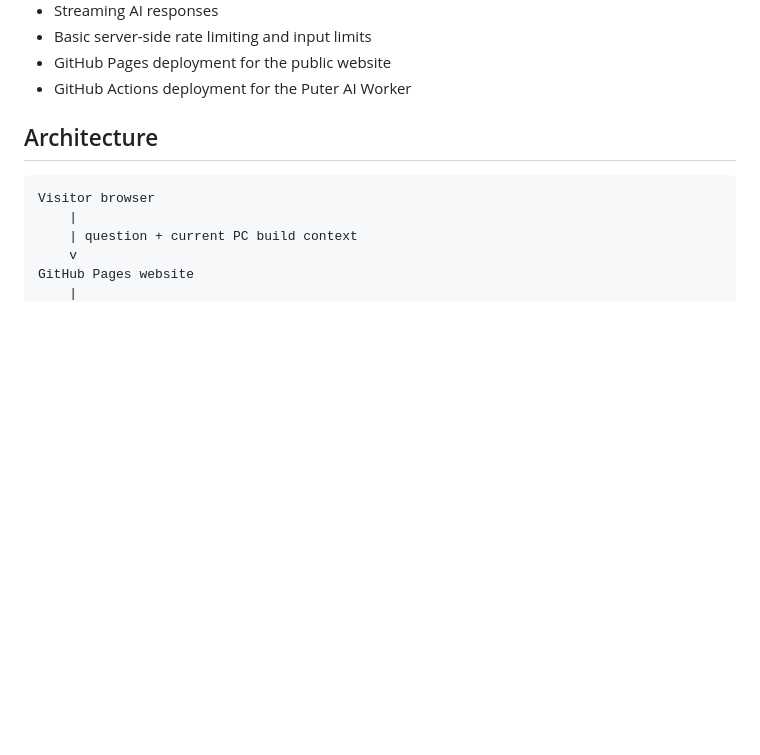
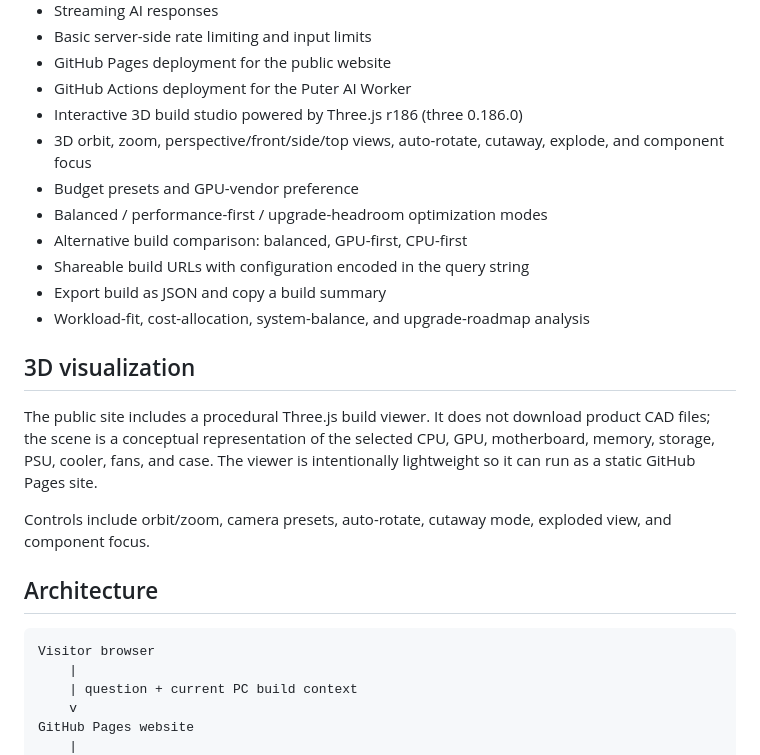
Before and after one commit to sarveshsantoshmhatre/Smart-PC-Builder-System, a Markdown page: README.md, the part around the change. Drawn GitHub-style; blank space fills up the shorter version.

Commit message:
Document expanded builder and 3D studio

```diff
--- a/README.md
+++ b/README.md
@@ -30,6 +30,20 @@ Many users struggle to choose compatible PC components that maximize performance
 - Basic server-side rate limiting and input limits
 - GitHub Pages deployment for the public website
 - GitHub Actions deployment for the Puter AI Worker
+- Interactive 3D build studio powered by Three.js r186 (three 0.186.0)
+- 3D orbit, zoom, perspective/front/side/top views, auto-rotate, cutaway, explode, and component focus
+- Budget presets and GPU-vendor preference
+- Balanced / performance-first / upgrade-headroom optimization modes
+- Alternative build comparison: balanced, GPU-first, CPU-first
+- Shareable build URLs with configuration encoded in the query string
+- Export build as JSON and copy a build summary
+- Workload-fit, cost-allocation, system-balance, and upgrade-roadmap analysis
+
+## 3D visualization
+
+The public site includes a procedural Three.js build viewer. It does not download product CAD files; the scene is a conceptual representation of the selected CPU, GPU, motherboard, memory, storage, PSU, cooler, fans, and case. The viewer is intentionally lightweight so it can run as a static GitHub Pages site.
+
+Controls include orbit/zoom, camera presets, auto-rotate, cutaway mode, exploded view, and component focus.
 
 ## Architecture
 
```
